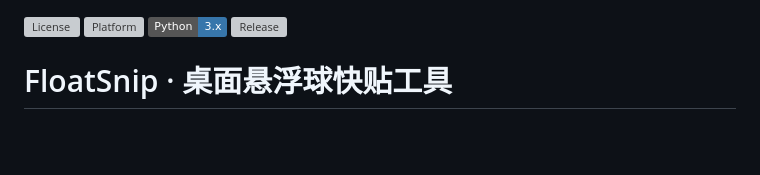
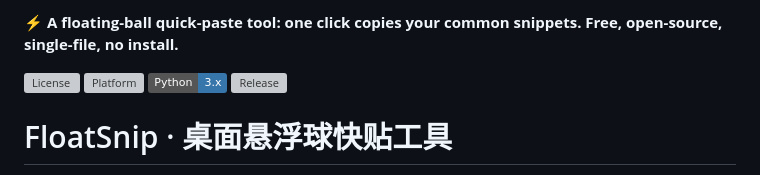
Before and after one commit to huanweide/floatsnip, a Markdown page: README.md, the part around the change. GitHub-like rendering; badges without logos; blank space fills up the shorter version; grey boxes are pictures that could not be loaded.

Commit message:
docs: README 星优化（徽章+一句话定位）

```diff
--- a/README.md
+++ b/README.md
@@ -1,3 +1,5 @@
+**⚡ A floating-ball quick-paste tool: one click copies your common snippets. Free, open-source, single-file, no install.**
+
 <!-- badges -->
 [![License](https://img.shields.io/github/license/huanweide/floatsnip)](LICENSE)
 [![Platform](https://img.shields.io/badge/platform-Windows%2010%2F11-blue)](https://www.microsoft.com/windows)
```
